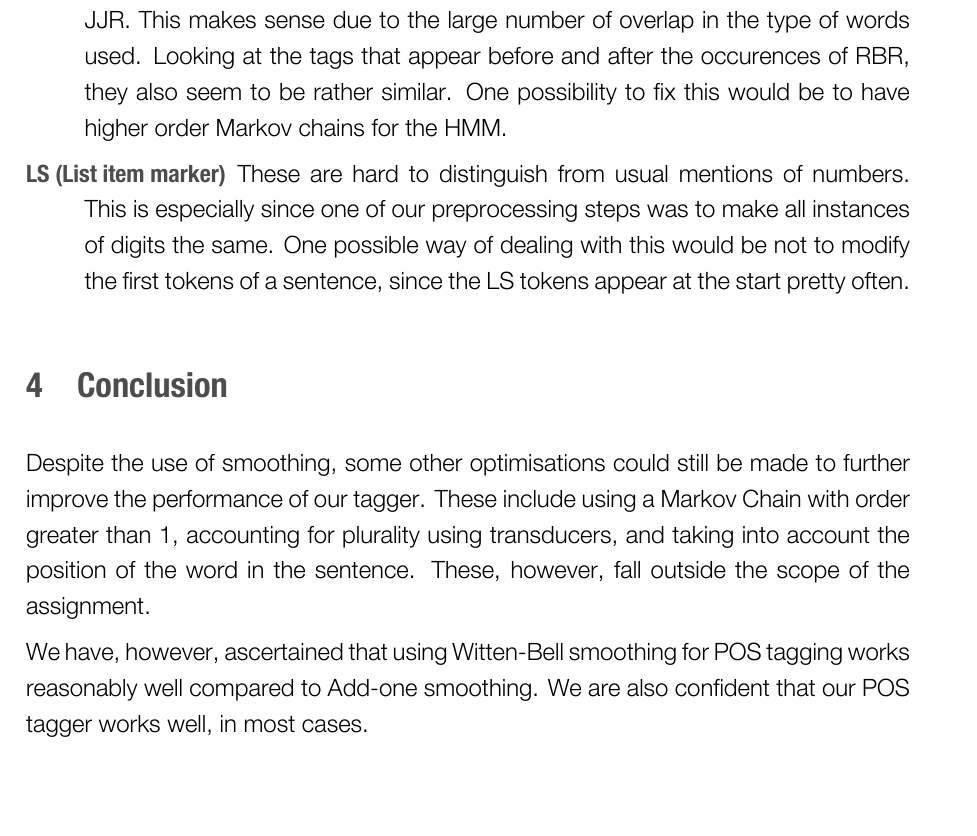
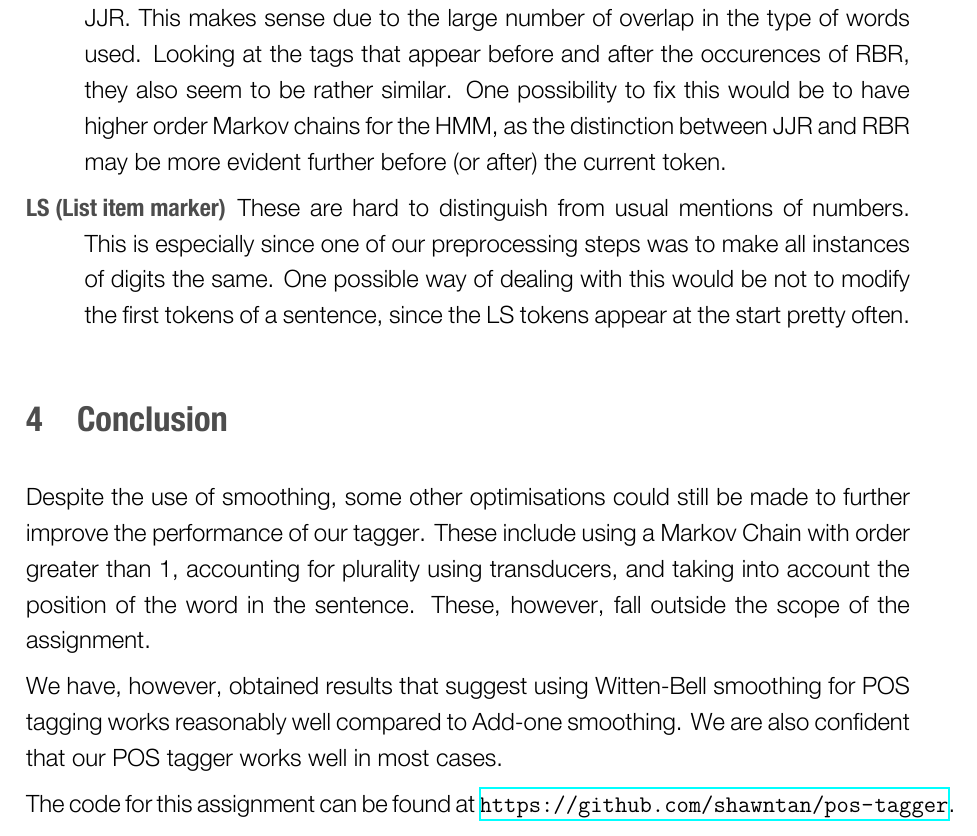
Before and after one commit to shawntan/pos-tagger, a LaTeX problem sheet (report.tex): part of page 4 of 4, cut so that both start at the same text, the shorter picture padded with empty space. The pictures show the PDF file report.pdf that the author committed with the source.

Commit message:
Modified report. Changed indentation on Tagger.java

```diff
--- a/report.tex
+++ b/report.tex
@@ -41,11 +41,11 @@ precision, recall and F1 measures.
 The \texttt{sents.train} dataset contains 39,832 lines, each word annotated with
 POS tags. In order to extract the relevant information we count the transitions.
 
-In order to obtain $\transprob$, we need to count the different number of times
-one tag is followed by another. For each line, we extract the POS for each
-token, leaving a list of POS tags. We then prepend a `{\char`\^}' at the
-beginning, and a `\$' character at the end. This ensures that the probabilities
-for a given POS starting a sentence are also taken into account.
+To obtain $\transprob$, we need to count the different number of times one tag
+is followed by another. For each line, we extract the POS for each token,
+leaving a list of POS tags. We then prepend a `{\char`\^}' at the beginning, and
+a `\$' character at the end. This ensures that the probabilities for a given POS
+starting a sentence are also taken into account.
 
 Another preprocessing step performed was to change all instances of numeric
 tokens, and replacing all digits with \textbackslash\#. For example, `\$25.50'
@@ -164,10 +164,12 @@ some of the parts of speech tags that perform poorly:
 		transducers to break-down the morphology of the word.
 	\item[RBR (Adverb, comparative)] Some words which should be tagged as RBR
 		are tagged as JJR. This makes sense due to the large number of overlap
-		in the type of words used. Looking at the tags that appear before and
+		in the type of words used. Looking at the tags
+ that appear before and
 		after the occurences of RBR, they also seem to be rather similar. One
 		possibility to fix this would be to have higher order Markov chains for
-		the HMM.
+		the HMM, as the distinction between JJR and RBR may be more evident
+		further before (or after) the current token.
 	\item[LS (List item marker)] These are hard to distinguish from usual
 		mentions of numbers.  This is especially since one of our preprocessing
 		steps was to make all instances of digits the same. One possible way of
@@ -182,7 +184,10 @@ Chain with order greater than 1, accounting for plurality using transducers, and
 taking into account the position of the word in the sentence. These, however,
 fall outside the scope of the assignment.
 
-We have, however, ascertained that using Witten-Bell smoothing for POS tagging
-works reasonably well compared to Add-one smoothing. We are also confident that
-our POS tagger works well, in most cases.
+We have, however, obtained results that suggest using Witten-Bell smoothing for
+POS tagging works reasonably well compared to Add-one smoothing. We are also
+confident that our POS tagger works well in most cases.
+
+The code for this assignment can be found at
+\url{https://github.com/shawntan/pos-tagger}.
 \end{document}
```
Also changed, not shown: report.pdf, report.tex (12 more changed lines), 1 other file.
